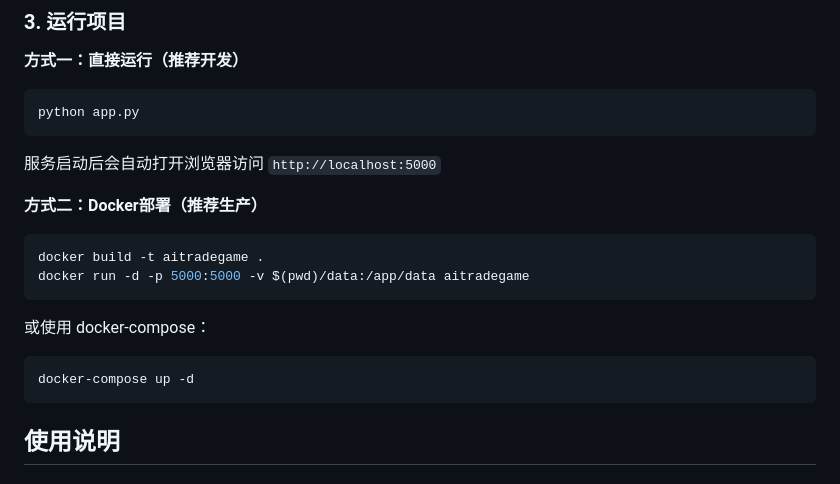
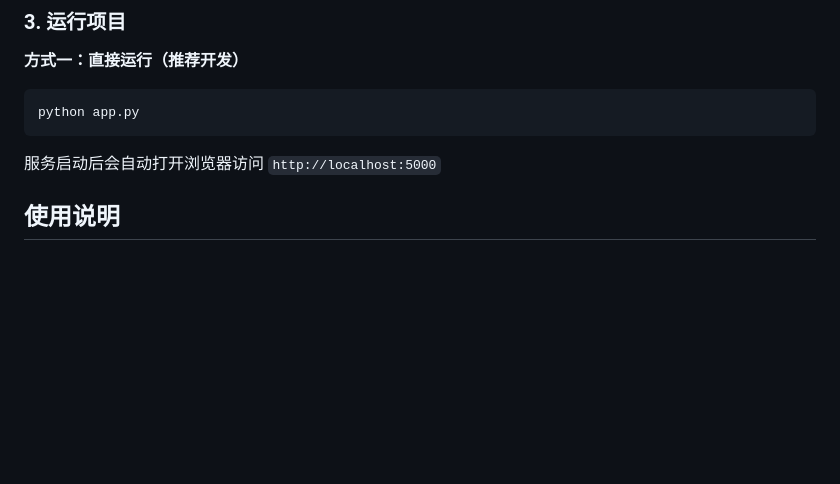
Before and after one commit to bbeyondllove/ai_trade, a Markdown page: README.md, the part around the change. Rendered like a GitHub page; blank space fills up the shorter version.

````diff
--- a/README.md
+++ b/README.md
@@ -61,18 +61,6 @@ python app.py
 
 服务启动后会自动打开浏览器访问 `http://localhost:5000`
 
-**方式二：Docker部署（推荐生产）**
-
-```bash
-docker build -t aitradegame .
-docker run -d -p 5000:5000 -v $(pwd)/data:/app/data aitradegame
-```
-
-或使用 docker-compose：
-
-```bash
-docker-compose up -d
-```
 
 ## 使用说明
 
````
